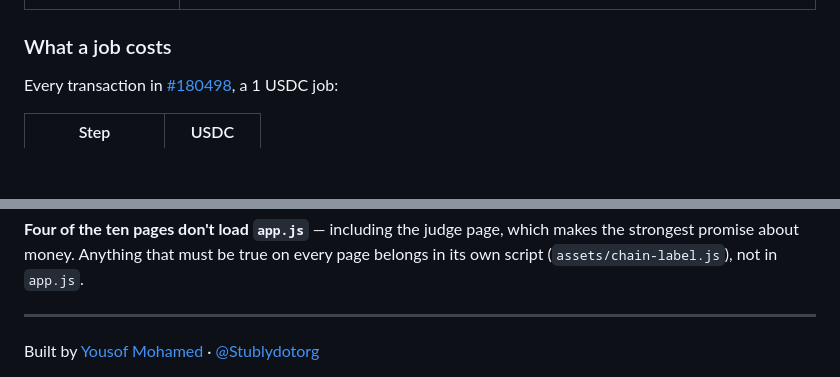
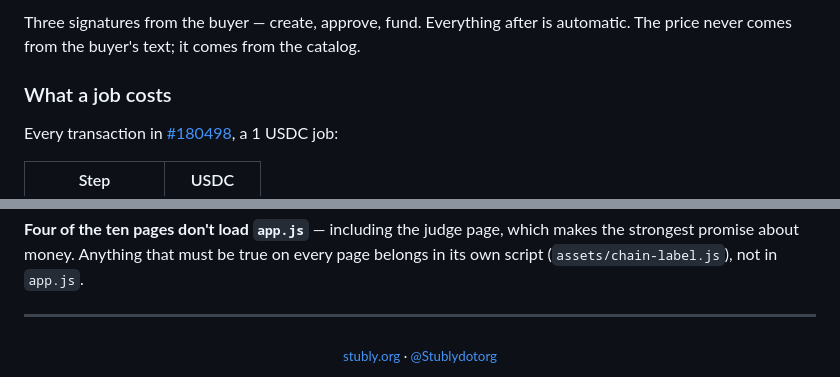
Before and after one commit to gumballchief/stubly, a Markdown page: README.md, 2 parts joined by grey strips. Drawn GitHub-style; blank space fills up the shorter version.

```diff
--- a/README.md
+++ b/README.md
@@ -28,3 +68,5 @@ Every claim here is a transaction someone else can check.
+Three signatures from the buyer — create, approve, fund. Everything after is automatic. The
+price never comes from the buyer's text; it comes from the catalog.
 
 ### What a job costs
 
@@ -196,4 +235,6 @@ strongest promise about money. Anything that must be true on every page belongs
 
 ---
 
-Built by [Yousof Mohamed](https://yousof.dev) · [@Stublydotorg](https://x.com/Stublydotorg)
+<div align="center">
+<sub><a href="https://stubly.org">stubly.org</a> · <a href="https://x.com/Stublydotorg">@Stublydotorg</a></sub>
+</div>
```
Also changed, not shown: other parts of README.md (+66 -29 lines).
